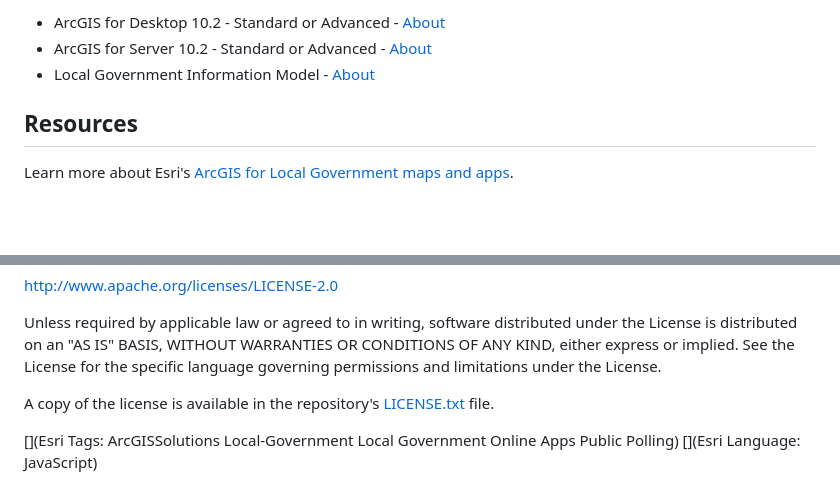
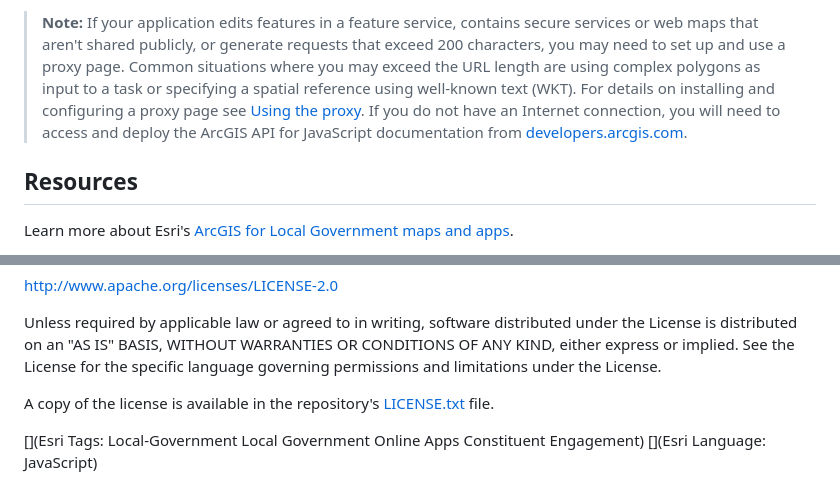
Before and after one commit to Esri/crowdsource-polling, a Markdown page: README.md, 2 parts joined by grey strips. GitHub-like rendering; blank space fills up the shorter version.

Commit message:
snapshot of develop branch

```diff
--- a/README.md
+++ b/README.md
@@ -29,7 +61,5 @@ Provides a means for citizens to provide feedback to their governments
 
-* ArcGIS for Desktop 10.2 - Standard or Advanced - [About][ArcGISDesktop]
-* ArcGIS for Server 10.2 - Standard or Advanced - [About][ArcGISServer]
-* Local Government Information Model - [About][LGInfoModel]
+> **Note:** If your application edits features in a feature service, contains secure services or web maps that aren't shared publicly, or generate requests that exceed 200 characters, you may need to set up and use a proxy page. Common situations where you may exceed the URL length are using complex polygons as input to a task or specifying a spatial reference using well-known text (WKT). For details on installing and configuring a proxy page see [Using the proxy](https://developers.arcgis.com/javascript/jshelp/ags_proxy.html). If you do not have an Internet connection, you will need to access and deploy the ArcGIS API for JavaScript documentation from [developers.arcgis.com](https://developers.arcgis.com/).
 
 ## Resources
 
@@ -61,5 +91,5 @@ Unless required by applicable law or agreed to in writing, software distributed
 
 A copy of the license is available in the repository's [LICENSE.txt][] file.
 
-[](Esri Tags: ArcGISSolutions Local-Government Local Government Online Apps Public Polling)
+[](Esri Tags: Local-Government Local Government Online Apps Constituent Engagement)
 [](Esri Language: JavaScript)
```
Also changed, not shown: other parts of README.md (+45 -13 lines), images/crowdsource-polling.png (added), 10 other files.
